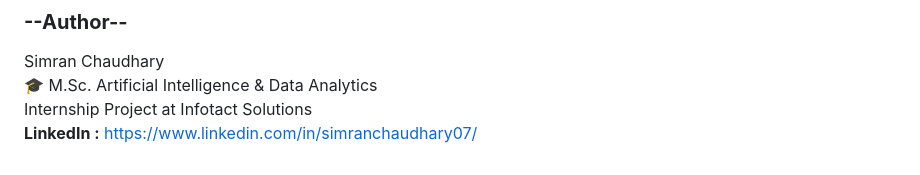
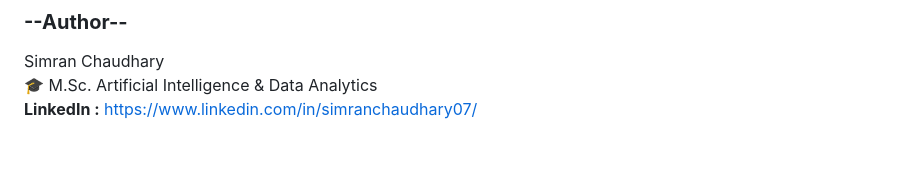
Before and after one commit to Simran-ch/Infotact_Project_02, a Markdown page: README.md, the part around the change. Rendered like a GitHub page.

```diff
--- a/README.md
+++ b/README.md
@@ -87,6 +87,4 @@ Simran Chaudhary
 <br>
 🎓 M.Sc. Artificial Intelligence & Data Analytics
 <br>
-Internship Project at Infotact Solutions
-<br>
 **LinkedIn :** https://www.linkedin.com/in/simranchaudhary07/
```
